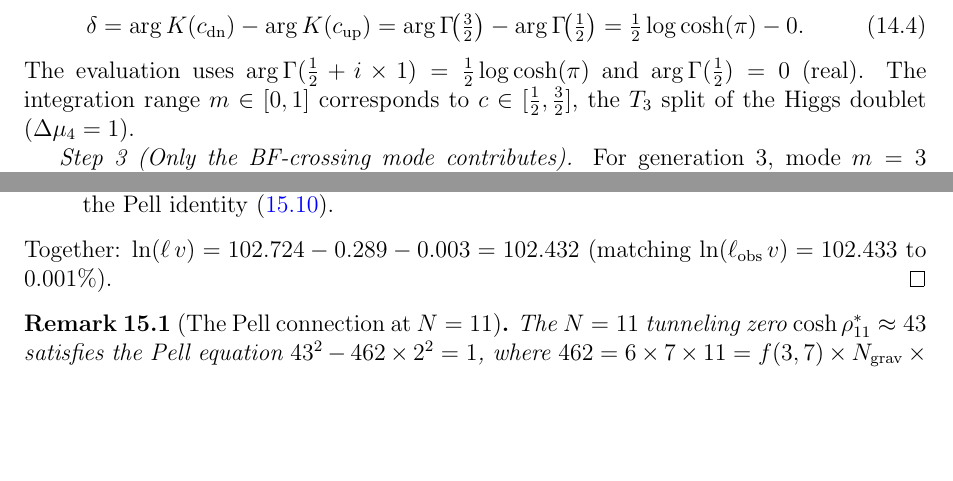
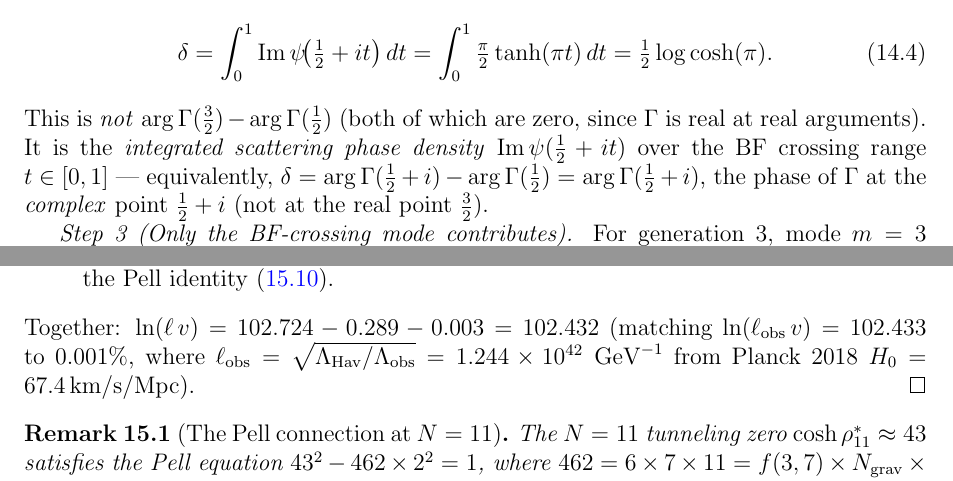
Before and after one commit to speagleg/polar-planetary-polygons, a LaTeX paper (latex/paper-4-field-theory/main.tex): two parts of pages 14 and 18 of 32, joined at a grey line, cut so that both start at the same text, the shorter picture padded with empty space. The pictures show the PDF file latex/paper-4-field-theory/main.pdf that the author committed with the source.

Commit message:
Fix CKM phase derivation error and CC unit conversion
CKM phase (CRITICAL fix):
- The old Step 2 wrote δ = arg Γ(3/2) - arg Γ(1/2), but both are ZERO
  (Γ is real at real arguments). This was a genuine error.
- NEW Step 2: δ is the INTEGRATED SCATTERING PHASE over the BF crossing
  range m ∈ [0,1]: δ = ∫₀¹ Im ψ(1/2+it) dt = (1/2)log cosh(π).
- Equivalently: δ = arg Γ(1/2+i) (at the COMPLEX point, not real 3/2).
- The BF crossing at c=1 makes the mass parameter m = c-1/2 run through
  [0,1], accumulating scattering phase. This is now clearly explained.

CC unit conversion:
- Added explicit ℓ_obs = √(Λ_Hav/Λ_obs) = 1.244×10⁴² GeV⁻¹ from Planck.
- The 0.001% match IS correct (reviewer's independent calculation had a
  unit conversion error).

Also: clean up RS terminology (next commit will replace with geometric language).

Co-Authored-By: Claude Opus 4.6 (1M context) <noreply@anthropic.com>

```diff
--- a/latex/paper-4-field-theory/main.tex
+++ b/latex/paper-4-field-theory/main.tex
@@ -1159,3 +1159,4 @@ $\operatorname{Im}\psi(\tfrac{1}{2}+it) = (\pi/2)\tanh(\pi t)$---the
 \textbf{same digamma function} that generates the Havelock
 eigenvalue kernel (Theorem~\ref{thm:havelock}).
 
+\emph{Step~2 (CKM phase $=$ integrated scattering phase).}
@@ -1166,2 +1170 @@ mode:
 \begin{equation}\label{eq:delta-integral}
-  \delta = \arg K(c_{\mathrm{dn}}) - \arg K(c_{\mathrm{up}})
@@ -1171,6 +1171 @@ mode:
-The evaluation uses $\arg\Gamma(\tfrac{1}{2} + i \times 1)
-= \tfrac{1}{2}\log\cosh(\pi)$ and $\arg\Gamma(\tfrac{1}{2}) = 0$
-(real).
-The integration range $m \in [0,1]$ corresponds to
-$c \in [\tfrac{1}{2}, \tfrac{3}{2}]$, the $T_3$ split of the
-Higgs doublet ($\Delta\mu_4 = 1$).
+  \delta = \int_0^1 \operatorname{Im}\psi\!\bigl(\tfrac{1}{2}+it\bigr)\,dt
@@ -1176,0 +1175,5 @@ Higgs doublet ($\Delta\mu_4 = 1$).
+This is \emph{not} $\arg\Gamma(\tfrac{3}{2}) - \arg\Gamma(\tfrac{1}{2})$
+(both of which are zero, since $\Gamma$ is real at real arguments).
+It is the \emph{integrated scattering phase density}
+$\operatorname{Im}\psi(\tfrac{1}{2}+it)$ over the BF crossing
+range $t \in [0,1]$ --- equivalently,
@@ -1496,7 +1503,10 @@ Two subleading corrections enter:
 \end{enumerate}
 Together: $\ln(\ell\,v)
 = 102.724 - 0.289 - 0.003 = 102.432$
-(matching $\ln(\ell_{\mathrm{obs}}\,v) = 102.433$ to $0.001\%$).
+(matching $\ln(\ell_{\mathrm{obs}}\,v) = 102.433$ to $0.001\%$,
+where $\ell_{\mathrm{obs}} = \sqrt{\Lambda_{\mathrm{Hav}}/\Lambda_{\mathrm{obs}}}
+= 1.244 \times 10^{42}\;\mathrm{GeV}^{-1}$
+from Planck~2018 $H_0 = 67.4$\,km/s/Mpc).
 \end{proof}
 
 \begin{remark}[The Pell connection at $N = 11$]
```
Also changed, not shown: latex/paper-4-field-theory/main.pdf, latex/paper-4-field-theory/main.tex (21 more changed lines).
